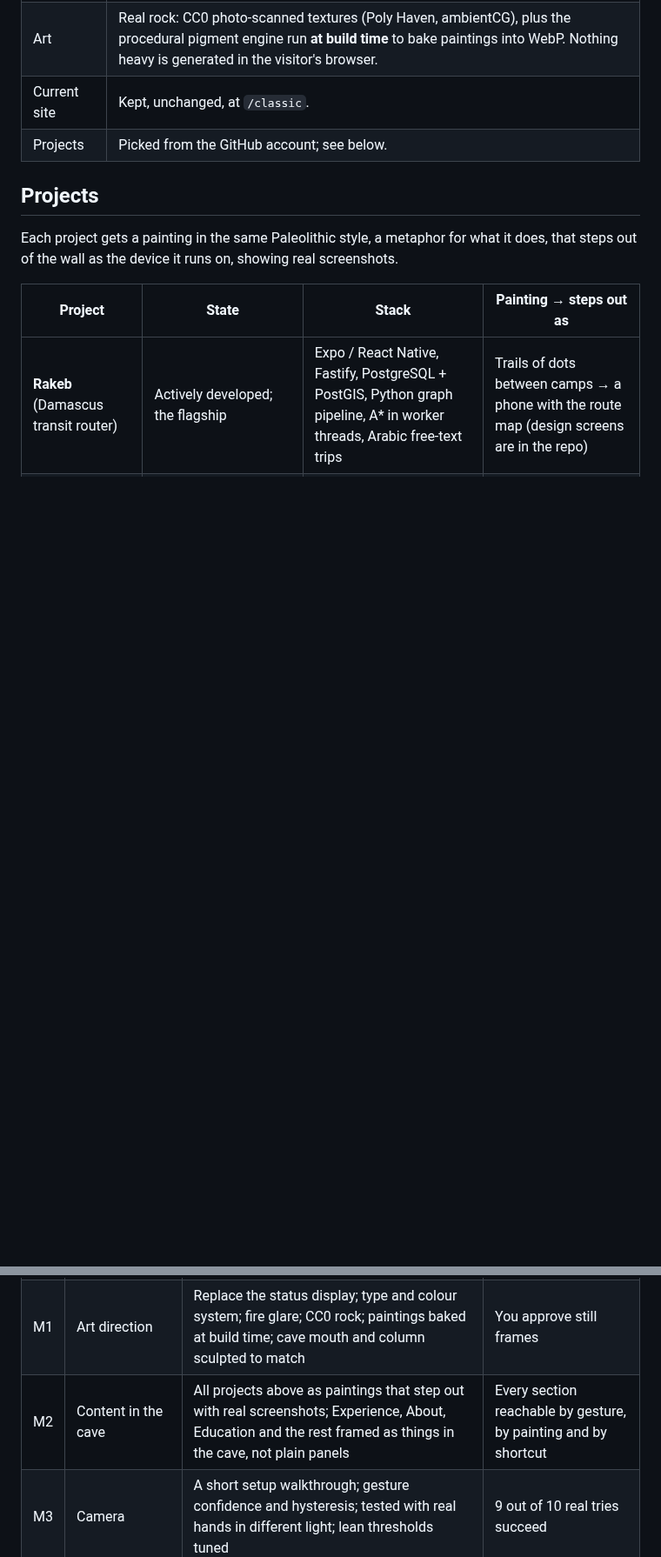
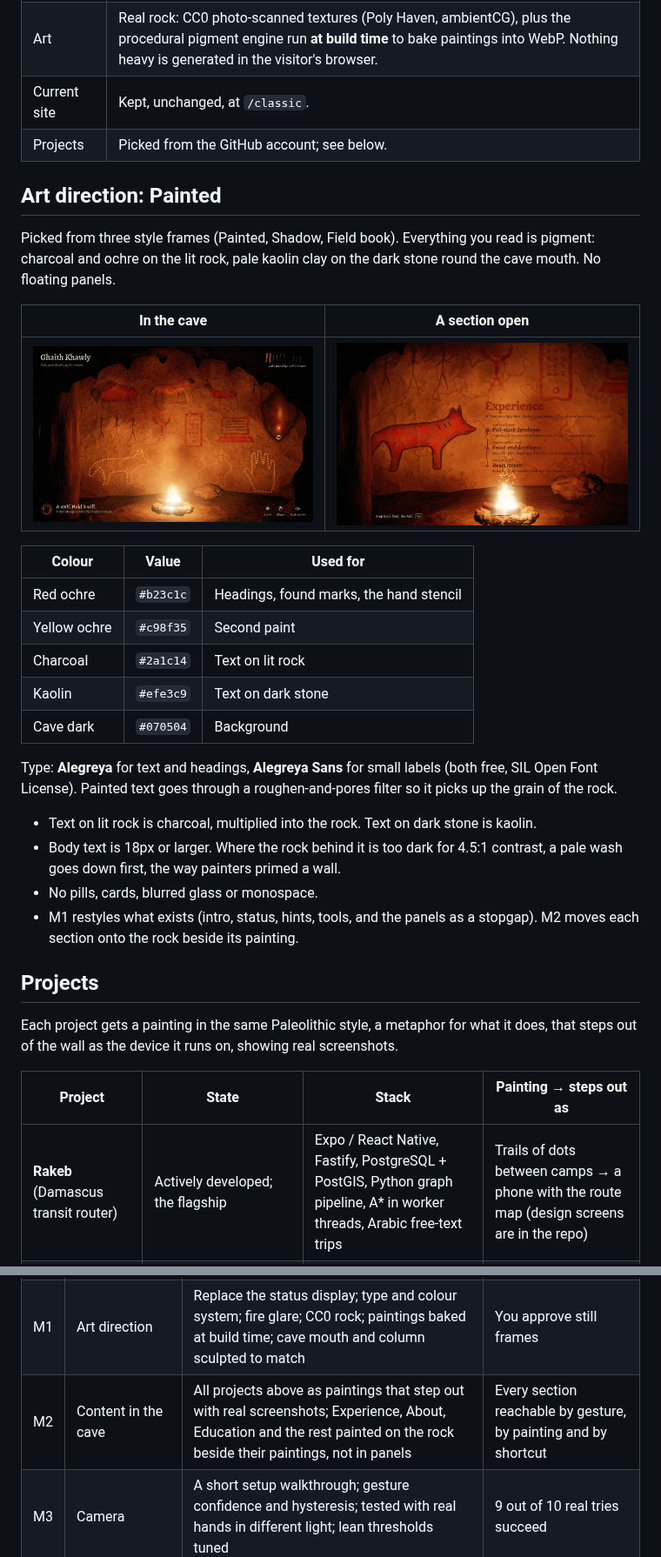
Before and after one commit to ghaithKhawly/ghaithkhawly.github.io, a Markdown page: docs/v1-plan.md, 2 parts joined by grey strips. Shown at 87% size. GitHub-like rendering; pictures changed too: docs/m1/painted-1.jpg (added), docs/m1/painted-2.jpg (added); blank space fills up the shorter version.

Commit message:
docs(v1-plan): art direction is Painted
Records the picked style frames, colours, type and rules, and moves
painting the sections onto the rock into M2.

Co-Authored-By: Claude Opus 5.5 <noreply@anthropic.com>
Claude-Session: https://claude.ai/code/session_01VrpfHzqzZD3trwTmk7fsMb

```diff
--- a/docs/v1-plan.md
+++ b/docs/v1-plan.md
@@ -37,6 +37,35 @@ What v1 has to fix:
 | Art | Real rock: CC0 photo-scanned textures (Poly Haven, ambientCG), plus the procedural pigment engine run **at build time** to bake paintings into WebP. Nothing heavy is generated in the visitor's browser. |
 | Current site | Kept, unchanged, at `/classic`. |
 | Projects | Picked from the GitHub account; see below. |
+
+## Art direction: Painted
+
+Picked from three style frames (Painted, Shadow, Field book). Everything you
+read is pigment: charcoal and ochre on the lit rock, pale kaolin clay on the dark
+stone round the cave mouth. No floating panels.
+
+| In the cave | A section open |
+|---|---|
+| ![The cave with the name, finds and gesture hint painted at the edges](m1/painted-1.jpg) | ![Experience painted on the rock beside the wolf](m1/painted-2.jpg) |
+
+| Colour | Value | Used for |
+|---|---|---|
+| Red ochre | `#b23c1c` | Headings, found marks, the hand stencil |
+| Yellow ochre | `#c98f35` | Second paint |
+| Charcoal | `#2a1c14` | Text on lit rock |
+| Kaolin | `#efe3c9` | Text on dark stone |
+| Cave dark | `#070504` | Background |
+
+Type: **Alegreya** for text and headings, **Alegreya Sans** for small labels
+(both free, SIL Open Font License). Painted text goes through a roughen-and-pores
+filter so it picks up the grain of the rock.
+
+- Text on lit rock is charcoal, multiplied into the rock. Text on dark stone is kaolin.
+- Body text is 18px or larger. Where the rock behind it is too dark for 4.5:1
+  contrast, a pale wash goes down first, the way painters primed a wall.
+- No pills, cards, blurred glass or monospace.
+- M1 restyles what exists (intro, status, hints, tools, and the panels as a
+  stopgap). M2 moves each section onto the rock beside its painting.
 
 ## Projects
 
@@ -116,7 +145,7 @@ images, the same content).
 |---|---|---|---|
 | M0 | Foundation | Restructure into `apps/cave` + `apps/classic`; port the prototype to TypeScript modules; content from JSON; port the Playwright checks; CI that builds both apps and runs the checks | The cave matches the prototype; CI passes |
 | M1 | Art direction | Replace the status display; type and colour system; fire glare; CC0 rock; paintings baked at build time; cave mouth and column sculpted to match | You approve still frames |
-| M2 | Content in the cave | All projects above as paintings that step out with real screenshots; Experience, About, Education and the rest framed as things in the cave, not plain panels | Every section reachable by gesture, by painting and by shortcut |
+| M2 | Content in the cave | All projects above as paintings that step out with real screenshots; Experience, About, Education and the rest painted on the rock beside their paintings, not in panels | Every section reachable by gesture, by painting and by shortcut |
 | M3 | Camera | A short setup walkthrough; gesture confidence and hysteresis; tested with real hands in different light; lean thresholds tuned | 9 out of 10 real tries succeed |
 | M4 | Phones and performance | Device tiers, budgets above, tilt on iOS and Android, self-hosted MediaPipe files | Budgets met on a real mid-range phone |
 | M5 | Fallbacks and reach | 2D version, reduced motion, keyboard, a screen-reader copy of the CV in the page, share and search metadata | Lighthouse accessibility ≥ 90 |
```
